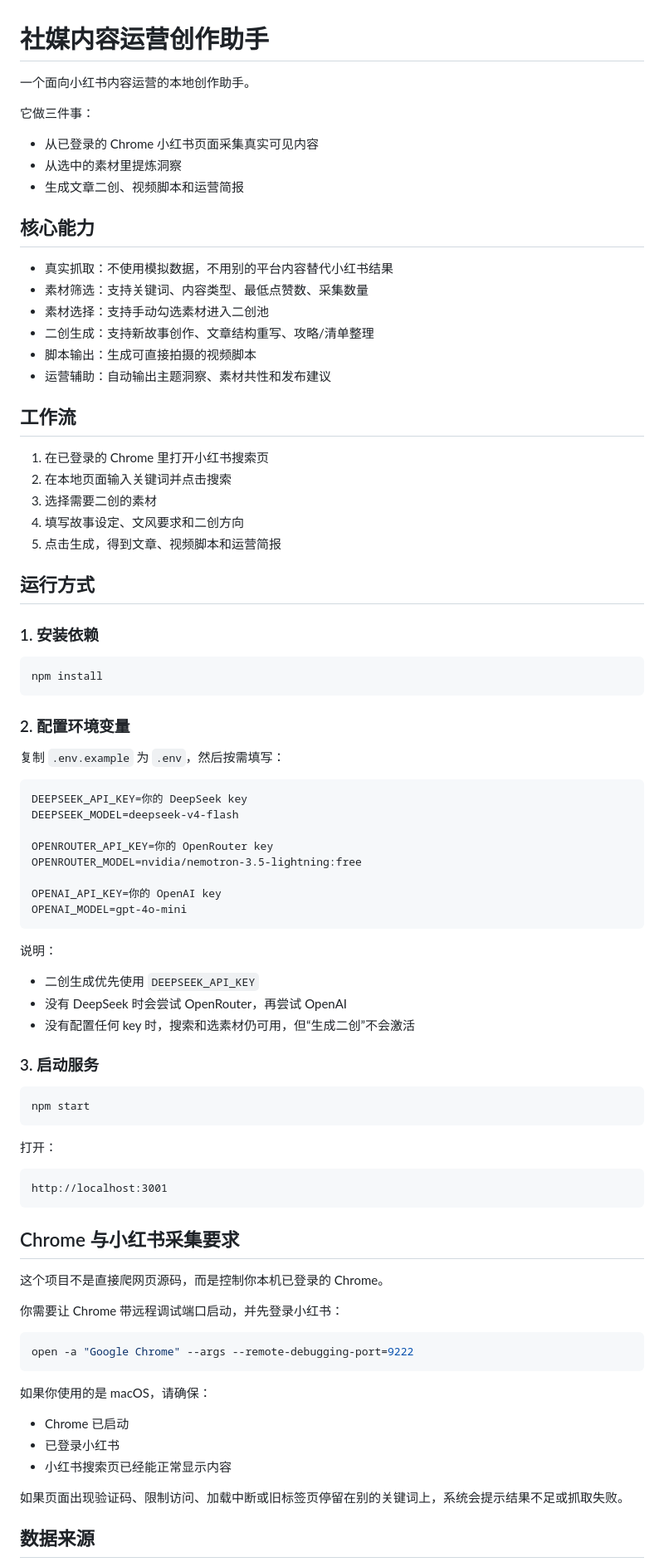
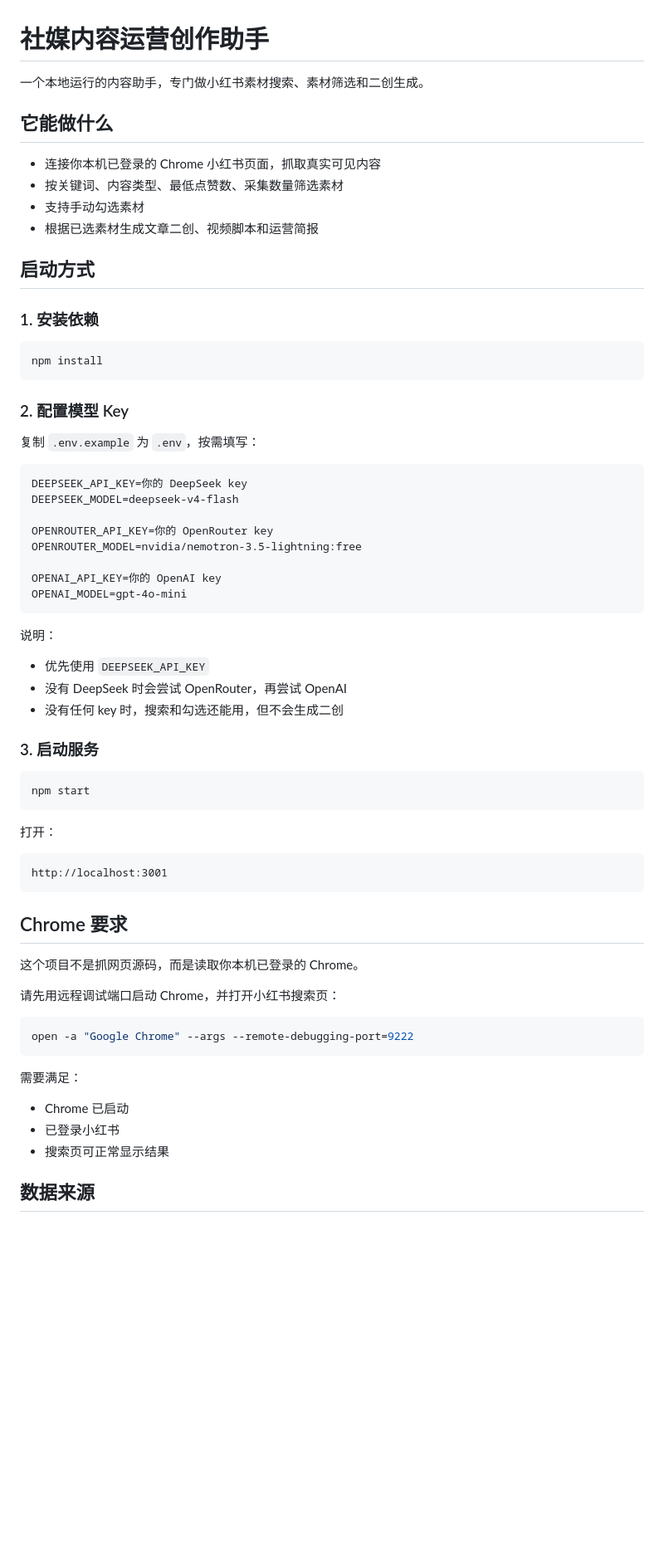
Before and after one commit to miuydgao177/Rewritebot, a Markdown page: README.md, the part around one of its changes. Shown at 83% size. Drawn GitHub-style; blank space fills up the shorter version.

````diff
--- a/README.md
+++ b/README.md
@@ -1,30 +1,15 @@
 # 社媒内容运营创作助手
 
-一个面向小红书内容运营的本地创作助手。
+一个本地运行的内容助手，专门做小红书素材搜索、素材筛选和二创生成。
 
-它做三件事：
-- 从已登录的 Chrome 小红书页面采集真实可见内容
-- 从选中的素材里提炼洞察
-- 生成文章二创、视频脚本和运营简报
+## 它能做什么
 
-## 核心能力
+- 连接你本机已登录的 Chrome 小红书页面，抓取真实可见内容
+- 按关键词、内容类型、最低点赞数、采集数量筛选素材
+- 支持手动勾选素材
+- 根据已选素材生成文章二创、视频脚本和运营简报
 
-- 真实抓取：不使用模拟数据，不用别的平台内容替代小红书结果
-- 素材筛选：支持关键词、内容类型、最低点赞数、采集数量
-- 素材选择：支持手动勾选素材进入二创池
-- 二创生成：支持新故事创作、文章结构重写、攻略/清单整理
-- 脚本输出：生成可直接拍摄的视频脚本
-- 运营辅助：自动输出主题洞察、素材共性和发布建议
-
-## 工作流
-
-1. 在已登录的 Chrome 里打开小红书搜索页
-2. 在本地页面输入关键词并点击搜索
-3. 选择需要二创的素材
-4. 填写故事设定、文风要求和二创方向
-5. 点击生成，得到文章、视频脚本和运营简报
-
-## 运行方式
+## 启动方式
 
 ### 1. 安装依赖
 
@@ -32,9 +17,9 @@
 npm install
 ```
 
-### 2. 配置环境变量
+### 2. 配置模型 Key
 
-复制 `.env.example` 为 `.env`，然后按需填写：
+复制 `.env.example` 为 `.env`，按需填写：
 
 ```text
 DEEPSEEK_API_KEY=你的 DeepSeek key
@@ -48,9 +33,9 @@ OPENAI_MODEL=gpt-4o-mini
 ```
 
 说明：
-- 二创生成优先使用 `DEEPSEEK_API_KEY`
+- 优先使用 `DEEPSEEK_API_KEY`
 - 没有 DeepSeek 时会尝试 OpenRouter，再尝试 OpenAI
-- 没有配置任何 key 时，搜索和选素材仍可用，但“生成二创”不会激活
+- 没有任何 key 时，搜索和勾选还能用，但不会生成二创
 
 ### 3. 启动服务
 
@@ -64,22 +49,20 @@ npm start
 http://localhost:3001
 ```
 
-## Chrome 与小红书采集要求
+## Chrome 要求
 
-这个项目不是直接爬网页源码，而是控制你本机已登录的 Chrome。
+这个项目不是抓网页源码，而是读取你本机已登录的 Chrome。
 
-你需要让 Chrome 带远程调试端口启动，并先登录小红书：
+请先用远程调试端口启动 Chrome，并打开小红书搜索页：
 
 ```bash
 open -a "Google Chrome" --args --remote-debugging-port=9222
 ```
 
-如果你使用的是 macOS，请确保：
+需要满足：
 - Chrome 已启动
 - 已登录小红书
-- 小红书搜索页已经能正常显示内容
-
-如果页面出现验证码、限制访问、加载中断或旧标签页停留在别的关键词上，系统会提示结果不足或抓取失败。
+- 搜索页可正常显示结果
 
 ## 数据来源
 
````
Also changed, not shown: other parts of README.md (+35 -58 lines).
